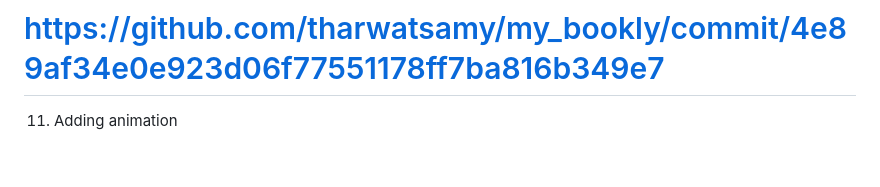
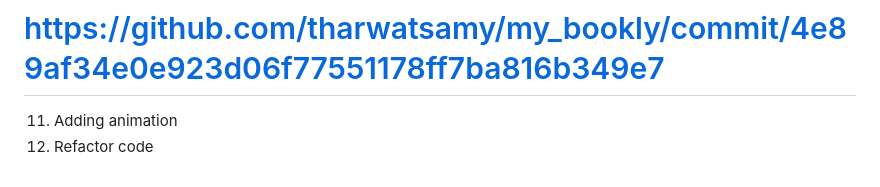
Before and after one commit to Devsaci/clean_arch_bookly_app_v1, a Markdown page: README.md, the part around the change. Drawn GitHub-style.

Commit message:
12. Refactor code

```diff
--- a/README.md
+++ b/README.md
@@ -52,3 +52,4 @@ https://github.com/tharwatsamy/clean_arch_bookly_app.git
 10. change theme
 # https://github.com/tharwatsamy/my_bookly/commit/4e89af34e0e923d06f77551178ff7ba816b349e7
 11. Adding animation
+12. Refactor code
```
